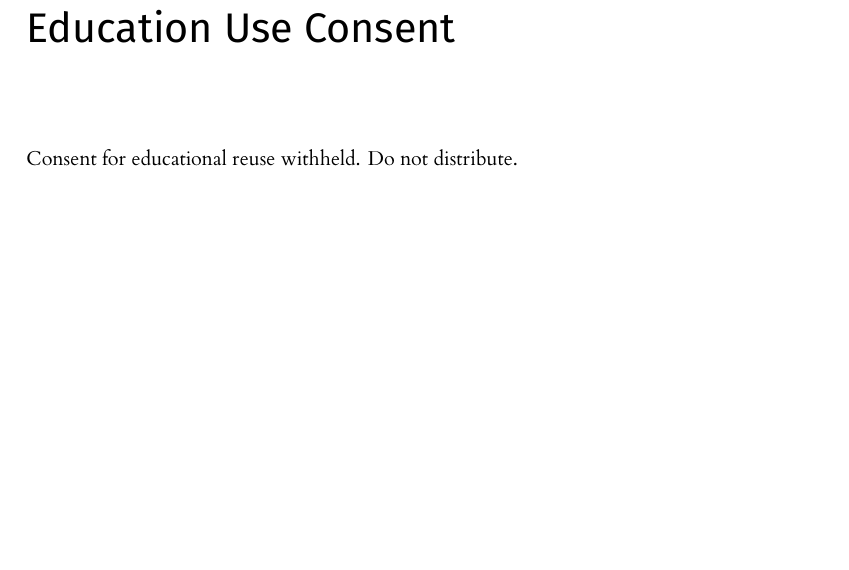
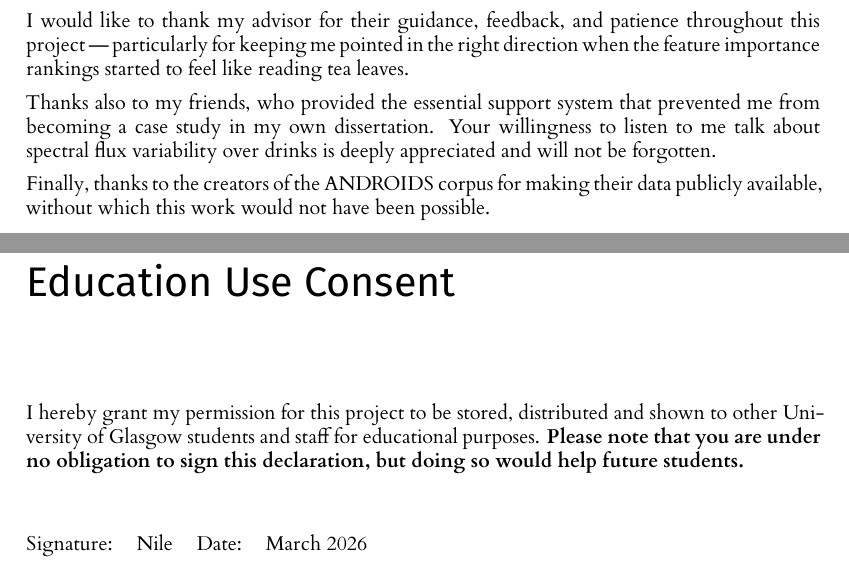
Before and after one commit to NileC03/dissertation, a LaTeX thesis (dissertation.tex): part of page 4 of 46 before the commit and two parts of pages 3 and 4 of 46 after it, the two joined at a grey line, cut at the place of the change, the shorter picture padded with empty space. Compiled offline with XeLaTeX.

Commit message:
Add acknowledgements, enable educational consent, fix overfull hbox warnings

```diff
--- a/dissertation.tex
+++ b/dissertation.tex
@@ -43,18 +43,18 @@ These findings suggest that the ``flat'' or ``monotonous'' quality of depressed
 % ACKNOWLEDGEMENTS
 %==============================================================================
 \chapter*{Acknowledgements}
-% Add acknowledgements here
-%
-% Thank you to my supervisor for their guidance throughout this project.
-% Thanks also to the creators of the ANDROIDS corpus for making their data publicly available.
-%
+I would like to thank my advisor for their guidance, feedback, and patience throughout this project --- particularly for keeping me pointed in the right direction when the feature importance rankings started to feel like reading tea leaves.
+
+Thanks also to my friends, who provided the essential support system that prevented me from becoming a case study in my own dissertation. Your willingness to listen to me talk about spectral flux variability over drinks is deeply appreciated and will not be forgotten.
+
+Finally, thanks to the creators of the ANDROIDS corpus for making their data publicly available, without which this work would not have been possible.
 
 %==============================================================================
 % EDUCATIONAL CONSENT (optional - uncomment to sign)
 %==============================================================================
-%\def\consentname {Nile} % your full name
-%\def\consentdate {\today} % the date you agree
-%
+\def\consentname {Nile}
+\def\consentdate {March 2026}
+
 \educationalconsent
 
 %==============================================================================
```
Also changed, not shown: drafts/sections/04_implementation.tex (+1 -1 lines), drafts/sections/06_discussion.tex (+2 -2 lines).
